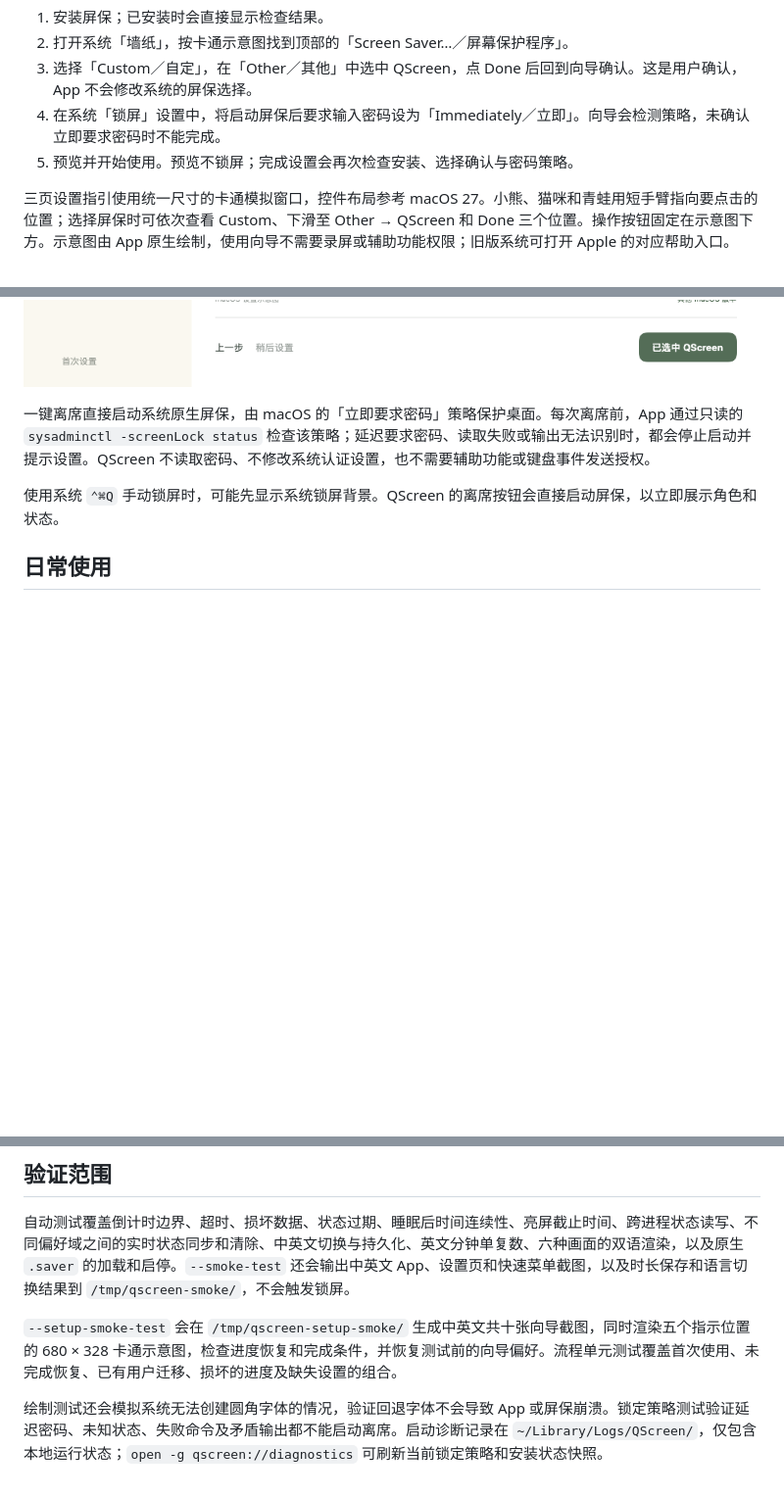
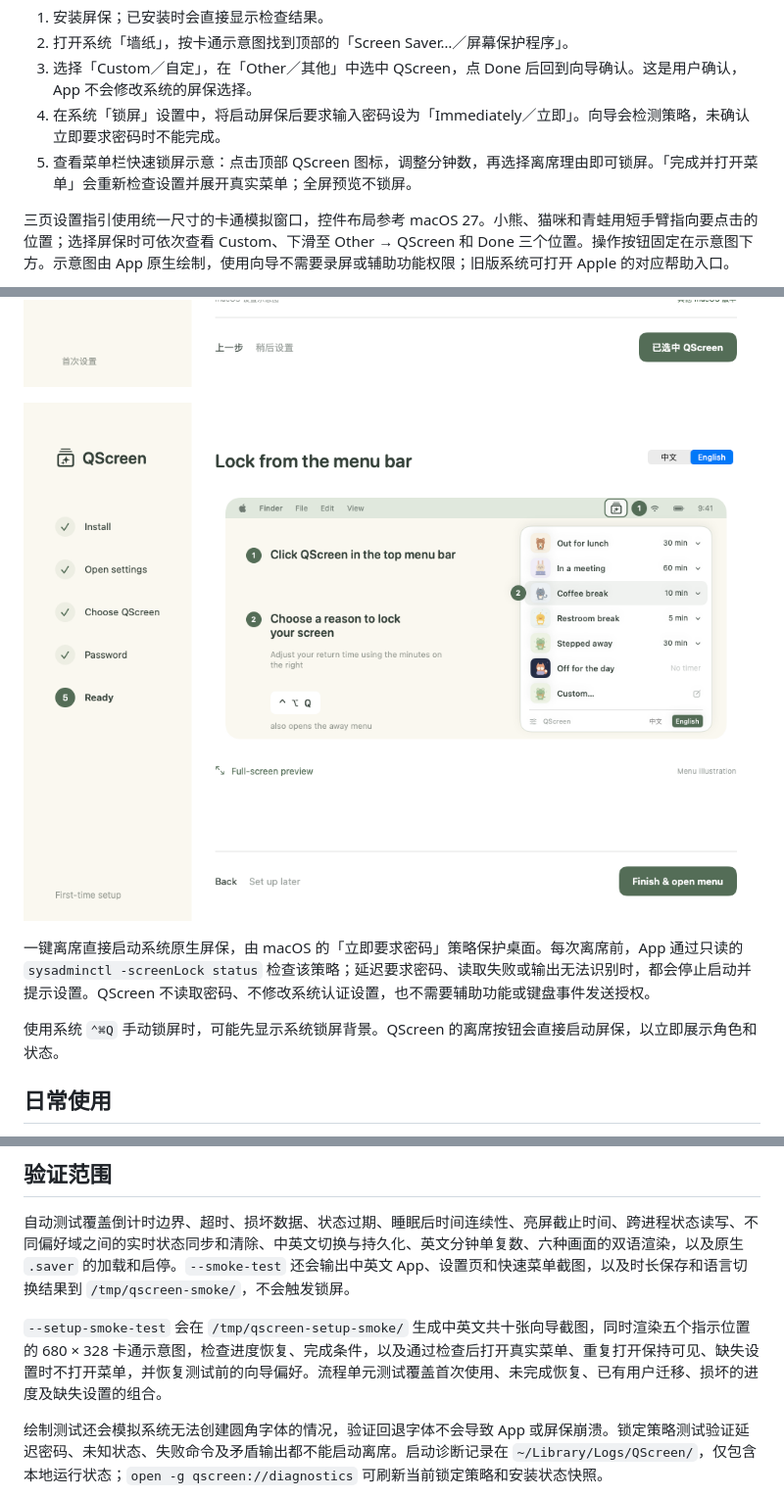
Before and after one commit to DoggyDoggyKitten/QScreen, a Markdown page: README.md, 3 parts joined by grey strips. Shown at 98% size. Drawn GitHub-style; pictures changed too: docs/images/SetupQuickLock.png (added); blank space fills up the shorter version.

Commit message:
Teach menu bar quick locking on the final setup page

```diff
--- a/README.md
+++ b/README.md
@@ -45,13 +45,15 @@ bash scripts/install.sh
 2. 打开系统「墙纸」，按卡通示意图找到顶部的「Screen Saver…／屏幕保护程序」。
 3. 选择「Custom／自定」，在「Other／其他」中选中 QScreen，点 Done 后回到向导确认。这是用户确认，App 不会修改系统的屏保选择。
 4. 在系统「锁屏」设置中，将启动屏保后要求输入密码设为「Immediately／立即」。向导会检测策略，未确认立即要求密码时不能完成。
-5. 预览并开始使用。预览不锁屏；完成设置会再次检查安装、选择确认与密码策略。
+5. 查看菜单栏快速锁屏示意：点击顶部 QScreen 图标，调整分钟数，再选择离席理由即可锁屏。「完成并打开菜单」会重新检查设置并展开真实菜单；全屏预览不锁屏。
 
 三页设置指引使用统一尺寸的卡通模拟窗口，控件布局参考 macOS 27。小熊、猫咪和青蛙用短手臂指向要点击的位置；选择屏保时可依次查看 Custom、下滑至 Other → QScreen 和 Done 三个位置。操作按钮固定在示意图下方。示意图由 App 原生绘制，使用向导不需要录屏或辅助功能权限；旧版系统可打开 Apple 的对应帮助入口。
 
 未完成就退出时，下次打开会恢复进度；「稍后设置」不会被标记为完成。已有用户升级后不会被强制重走，可在「设置 → 设置向导」重新打开。
 
 ![首次设置向导](docs/images/SetupGuide.png)
+
+![菜单栏快速锁屏教学](docs/images/SetupQuickLock.png)
 
 一键离席直接启动系统原生屏保，由 macOS 的「立即要求密码」策略保护桌面。每次离席前，App 通过只读的 `sysadminctl -screenLock status` 检查该策略；延迟要求密码、读取失败或输出无法识别时，都会停止启动并提示设置。QScreen 不读取密码、不修改系统认证设置，也不需要辅助功能或键盘事件发送授权。
 
@@ -75,7 +77,7 @@ bash scripts/install.sh
 
 自动测试覆盖倒计时边界、超时、损坏数据、状态过期、睡眠后时间连续性、亮屏截止时间、跨进程状态读写、不同偏好域之间的实时状态同步和清除、中英文切换与持久化、英文分钟单复数、六种画面的双语渲染，以及原生 `.saver` 的加载和启停。`--smoke-test` 还会输出中英文 App、设置页和快速菜单截图，以及时长保存和语言切换结果到 `/tmp/qscreen-smoke/`，不会触发锁屏。
 
-`--setup-smoke-test` 会在 `/tmp/qscreen-setup-smoke/` 生成中英文共十张向导截图，同时渲染五个指示位置的 680 × 328 卡通示意图，检查进度恢复和完成条件，并恢复测试前的向导偏好。流程单元测试覆盖首次使用、未完成恢复、已有用户迁移、损坏的进度及缺失设置的组合。
+`--setup-smoke-test` 会在 `/tmp/qscreen-setup-smoke/` 生成中英文共十张向导截图，同时渲染五个指示位置的 680 × 328 卡通示意图，检查进度恢复、完成条件，以及通过检查后打开真实菜单、重复打开保持可见、缺失设置时不打开菜单，并恢复测试前的向导偏好。流程单元测试覆盖首次使用、未完成恢复、已有用户迁移、损坏的进度及缺失设置的组合。
 
 绘制测试还会模拟系统无法创建圆角字体的情况，验证回退字体不会导致 App 或屏保崩溃。锁定策略测试验证延迟密码、未知状态、失败命令及矛盾输出都不能启动离席。启动诊断记录在 `~/Library/Logs/QScreen/`，仅包含本地运行状态；`open -g qscreen://diagnostics` 可刷新当前锁定策略和安装状态快照。
 
```
Also changed, not shown: docs/ACCEPTANCE.md (+1 -0 lines), 7 other files.
